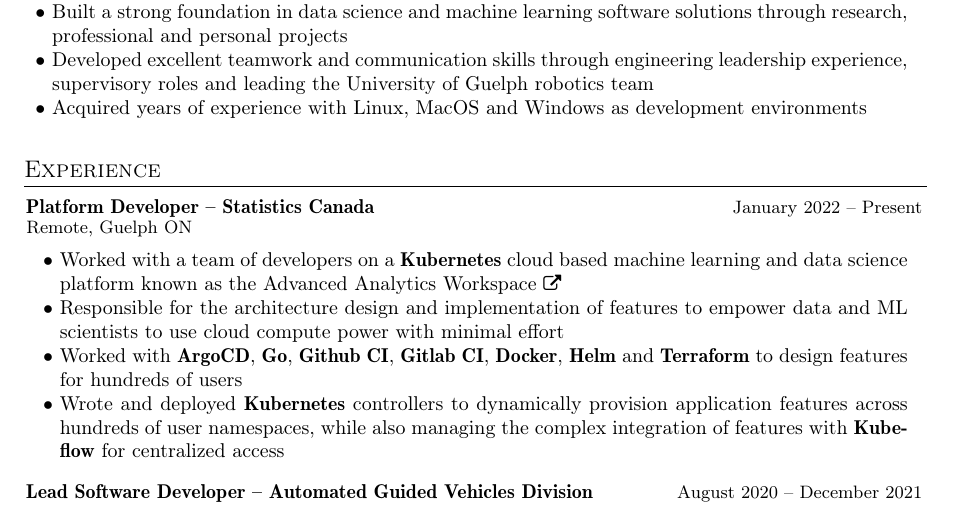
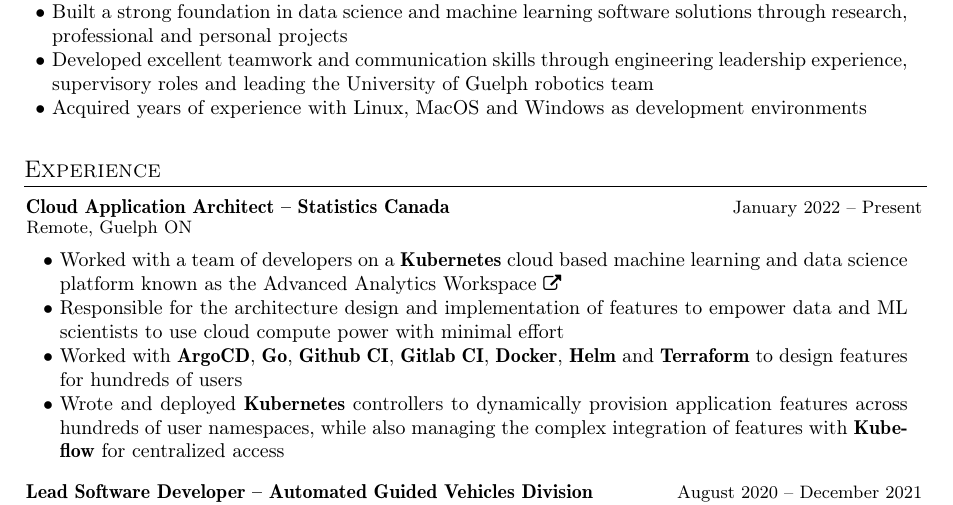
Before and after one commit to cboin1996/resume, a LaTeX CV (resume.tex): part of page 1 of 2, cut so that both start at the same text. Compiled offline with pdfLaTeX.

Commit message:
chore update statcan title

```diff
--- a/resume.tex
+++ b/resume.tex
@@ -54,7 +54,7 @@
 \resumeSubHeadingListStart
 
 \resumeExp
-{Platform Developer -- Statistics Canada}
+{Cloud Application Architect -- Statistics Canada}
 {Remote, Guelph ON}
 {January 2022 -- Present}
 {}
```
